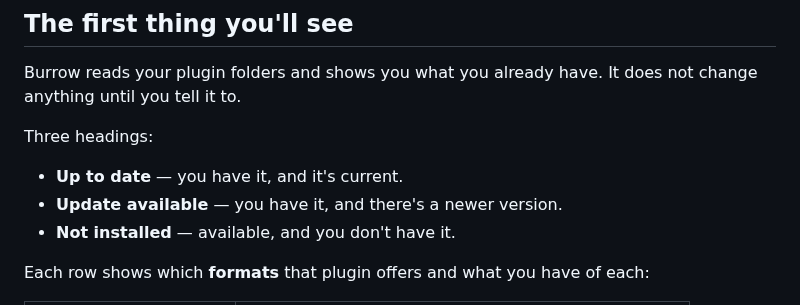
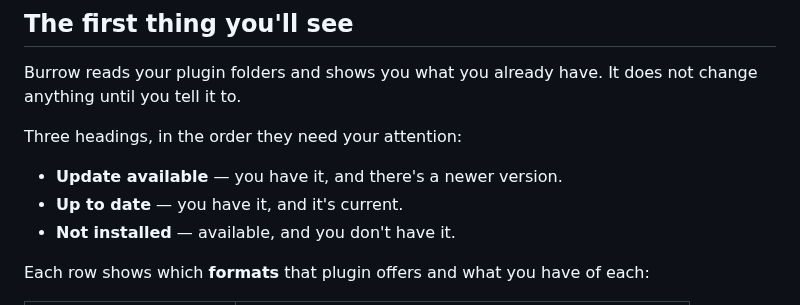
Before and after one commit to stoatworks-labs/burrow, a Markdown page: docs/USER-GUIDE.md, the part around the change. GitHub-like rendering.

```diff
--- a/docs/USER-GUIDE.md
+++ b/docs/USER-GUIDE.md
@@ -62,10 +62,10 @@ A number beside a tab is how many things in it need updating.
 Burrow reads your plugin folders and shows you what you already have. It does not
 change anything until you tell it to.
 
-Three headings:
+Three headings, in the order they need your attention:
 
+- **Update available** — you have it, and there's a newer version.
 - **Up to date** — you have it, and it's current.
-- **Update available** — you have it, and there's a newer version.
 - **Not installed** — available, and you don't have it.
 
 Each row shows which **formats** that plugin offers and what you have of each:
```
Also changed, not shown: README.md (+2 -2 lines), docs/NOTES.md (+10 -0 lines), docs/screenshots/audio.png, docs/screenshots/netinfra.png, docs/screenshots/offline.png, docs/screenshots/plugins.png, 1 other file.
